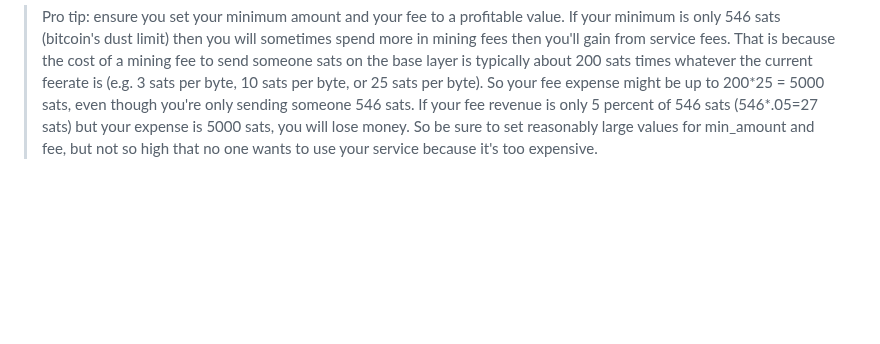
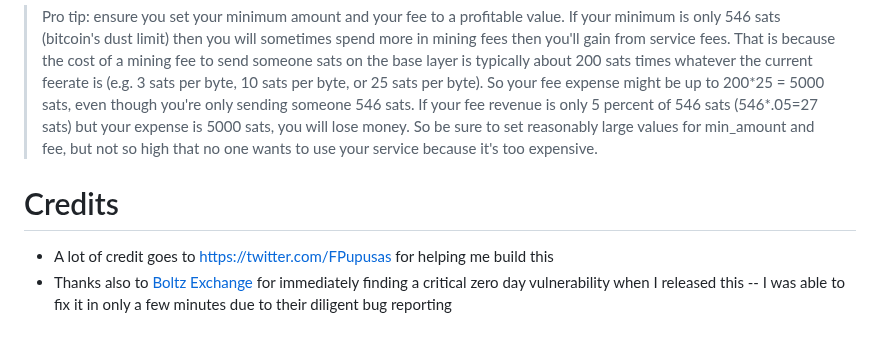
Before and after one commit to supertestnet/swap-service, a Markdown page: README.md, the part around the change. Rendered like a GitHub page; blank space fills up the shorter version.

```diff
--- a/README.md
+++ b/README.md
@@ -64,3 +64,8 @@ Run the app: `node index.js` (or `node testnet.js`)
 And you're done! Your node should automatically perform submarine swaps with anyone who accepts your offer and you will earn fees for it.
 
 > Pro tip: ensure you set your minimum amount and your fee to a profitable value. If your minimum is only 546 sats (bitcoin's dust limit) then you will sometimes spend more in mining fees then you'll gain from service fees. That is because the cost of a mining fee to send someone sats on the base layer is typically about 200 sats times whatever the current feerate is (e.g. 3 sats per byte, 10 sats per byte, or 25 sats per byte). So your fee expense might be up to 200\*25 = 5000 sats, even though you're only sending someone 546 sats. If your fee revenue is only 5 percent of 546 sats (546\*.05=27 sats) but your expense is 5000 sats, you will lose money. So be sure to set reasonably large values for min_amount and fee, but not so high that no one wants to use your service because it's too expensive.
+
+# Credits
+
+- A lot of credit goes to https://twitter.com/FPupusas for helping me  build this
+- Thanks also to [Boltz Exchange](https://boltz.exchange/) for immediately finding a critical zero day vulnerability when I released this -- I was able to fix it in only a few minutes due to their diligent bug reporting
```
